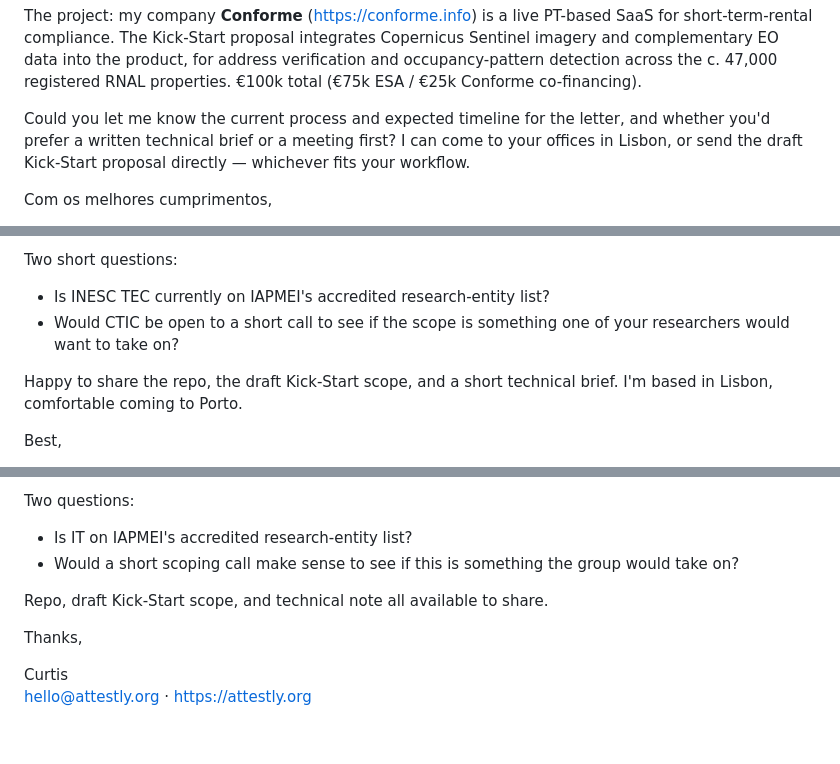
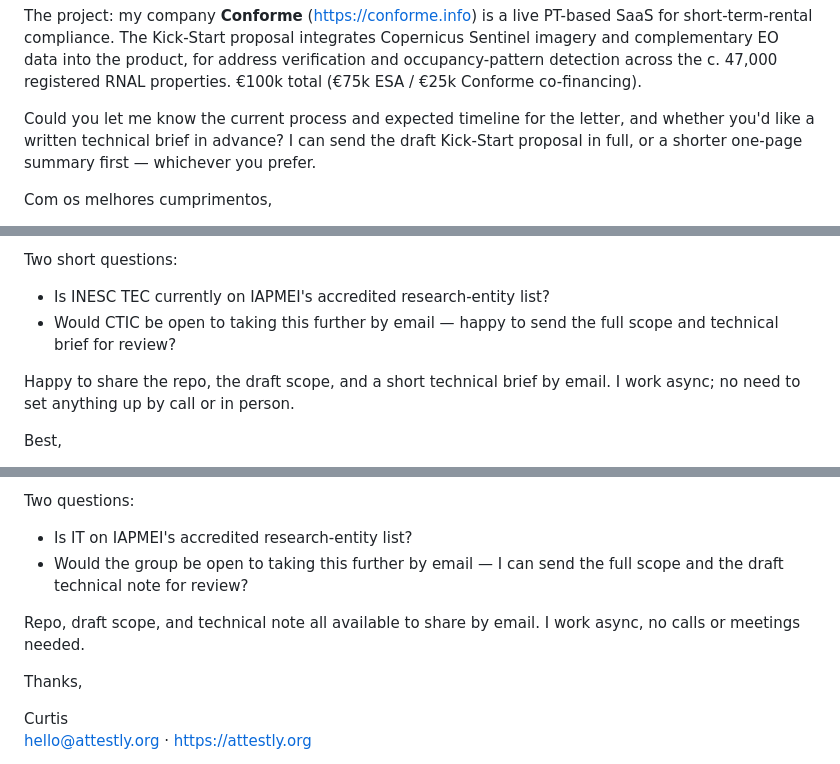
Before and after one commit to attestly/attestly, a Markdown page: proposals/outreach-emails-ready-to-send.md, 3 parts joined by grey strips. GitHub-like rendering; blank space fills up the shorter version.

Commit message:
proposals: remove ALL call/meeting offers — async email-only
Curtis explicitly stated 2026-05-25 that he wants email-only
communication with no face-to-face meetings, video calls, or phone
across every outreach.

Edits:
  - outreach-emails-ready-to-send.md (v5):
    - Portugal Space: drop "I can come to your offices in Lisbon"
      → "I can send the draft Kick-Start proposal in full, or a
      shorter one-page summary first"
    - INESC TEC: drop "short call to see if the scope is something
      one of your researchers would want to take on" + "comfortable
      coming to Porto" → "would CTIC be open to taking this further
      by email" + "I work async; no need to set anything up by call
      or in person"
    - Católica CRC: drop "meet in Lisbon when convenient" → "I
      prefer to keep this exchange async if it works for you"
    - IT Aveiro: drop "short scoping call" → "would the group be
      open to taking this further by email"
  - iba-eyewitness-outreach.md: drop "30-minute conversation" ask
    → "an honest written critique by email would be much more useful"
  - regulator-brief.md: drop "30-minute video call" offer → "written
    exchange in English or Portuguese; I work async"

Companion memory update outside this commit:
feedback_async-email-only.md captures the rule globally and links
back from the existing Conforme-specific feedback_conforme-
correspondence-voice memory.

Co-Authored-By: Claude Opus 4.7 (1M context) <noreply@anthropic.com>

```diff
--- a/proposals/outreach-emails-ready-to-send.md
+++ b/proposals/outreach-emails-ready-to-send.md
@@ -29,7 +29,7 @@ I'm preparing a submission to the ESA BASS Kick-Start round, cut-off 28 August.
 
 The project: my company **Conforme** (https://conforme.info) is a live PT-based SaaS for short-term-rental compliance. The Kick-Start proposal integrates Copernicus Sentinel imagery and complementary EO data into the product, for address verification and occupancy-pattern detection across the c. 47,000 registered RNAL properties. €100k total (€75k ESA / €25k Conforme co-financing).
 
-Could you let me know the current process and expected timeline for the letter, and whether you'd prefer a written technical brief or a meeting first? I can come to your offices in Lisbon, or send the draft Kick-Start proposal directly — whichever fits your workflow.
+Could you let me know the current process and expected timeline for the letter, and whether you'd like a written technical brief in advance? I can send the draft Kick-Start proposal in full, or a shorter one-page summary first — whichever you prefer.
 
 Com os melhores cumprimentos,
 
@@ -59,9 +59,9 @@ The ask: I'm preparing an IAPMEI Vale Inovação Simplificado application (€5k
 Two short questions:
 
 - Is INESC TEC currently on IAPMEI's accredited research-entity list?
-- Would CTIC be open to a short call to see if the scope is something one of your researchers would want to take on?
+- Would CTIC be open to taking this further by email — happy to send the full scope and technical brief for review?
 
-Happy to share the repo, the draft Kick-Start scope, and a short technical brief. I'm based in Lisbon, comfortable coming to Porto.
+Happy to share the repo, the draft scope, and a short technical brief by email. I work async; no need to set anything up by call or in person.
 
 Best,
 
@@ -120,9 +120,9 @@ There's a small budget for it: I'm preparing an IAPMEI Vale Inovação Simplific
 Two questions:
 
 - Is IT on IAPMEI's accredited research-entity list?
-- Would a short scoping call make sense to see if this is something the group would take on?
+- Would the group be open to taking this further by email — I can send the full scope and the draft technical note for review?
 
-Repo, draft Kick-Start scope, and technical note all available to share.
+Repo, draft scope, and technical note all available to share by email. I work async, no calls or meetings needed.
 
 Thanks,
 
```
Also changed, not shown: other parts of proposals/outreach-emails-ready-to-send.md (+1 -1 lines), proposals/iba-eyewitness-outreach.md (+2 -2 lines).
